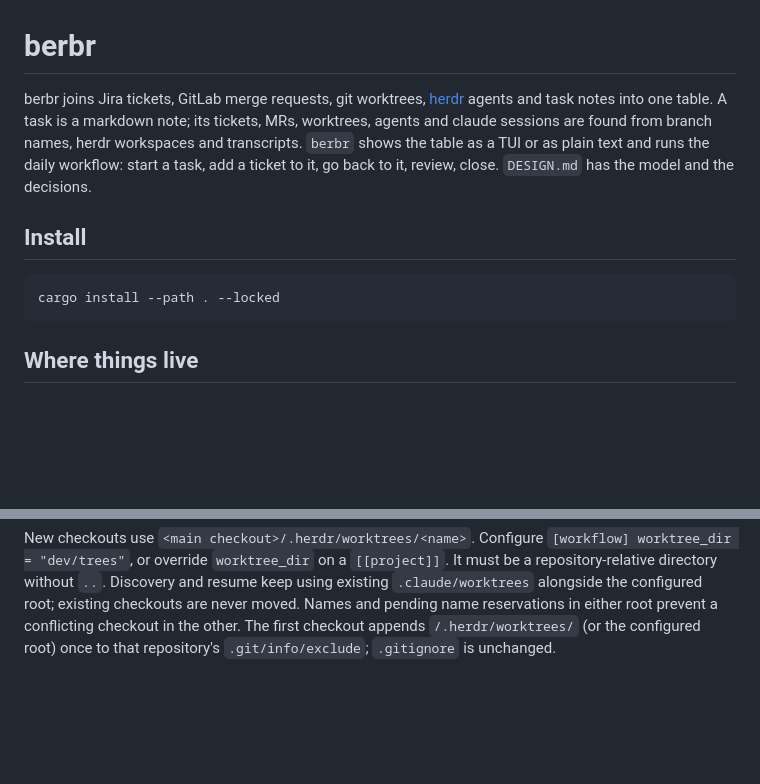
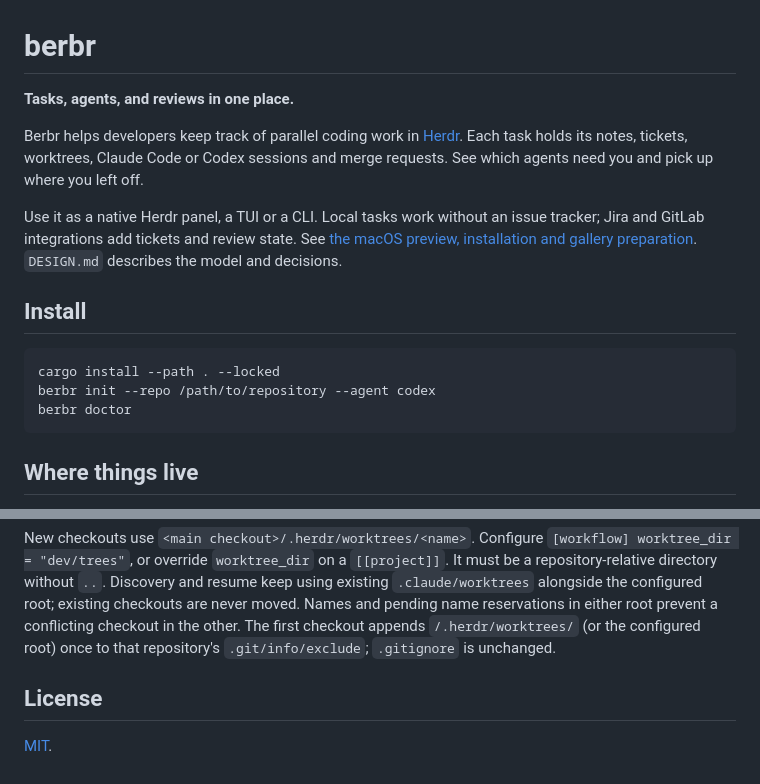
Before and after one commit to aetoneilya/berbr, a Markdown page: README.md, 2 parts joined by grey strips. GitHub-like rendering; blank space fills up the shorter version.

````diff
--- a/README.md
+++ b/README.md
@@ -1,17 +1,24 @@
 # berbr
 
-berbr joins Jira tickets, GitLab merge requests, git worktrees,
-[herdr](https://herdr.dev) agents and task notes into one table. A task is a markdown note; its tickets, MRs, worktrees, agents and claude
-sessions are found from branch names, herdr workspaces and transcripts. `berbr`
-shows the table as a TUI or as plain text and runs the daily workflow: start a
-task, add a ticket to it, go back to it, review, close. `DESIGN.md` has the
-model and the decisions.
+**Tasks, agents, and reviews in one place.**
+
+Berbr helps developers keep track of parallel coding work in
+[Herdr](https://herdr.dev). Each task holds its notes, tickets, worktrees,
+Claude Code or Codex sessions and merge requests. See which agents need you and
+pick up where you left off.
+
+Use it as a native Herdr panel, a TUI or a CLI. Local tasks work without an
+issue tracker; Jira and GitLab integrations add tickets and review state.
+See [the macOS preview, installation and gallery preparation](herdr-app/README.md).
+`DESIGN.md` describes the model and decisions.
 
 ## Install
 
 
 ```
 cargo install --path . --locked
+berbr init --repo /path/to/repository --agent codex
+berbr doctor
 ```
 
 ## Where things live
@@ -252,3 +259,7 @@ configured root; existing checkouts are never moved. Names and pending name
 reservations in either root prevent a conflicting checkout in the other.
 The first checkout appends `/.herdr/worktrees/` (or the configured root) once to
 that repository's `.git/info/exclude`; `.gitignore` is unchanged.
+
+## License
+
+[MIT](LICENSE).
````
Also changed, not shown: herdr-app/README.md (+94 -37 lines), herdr-app/RECIPE.md (added, +50 -0 lines), herdr-app/preview.png (added), 16 other files.
